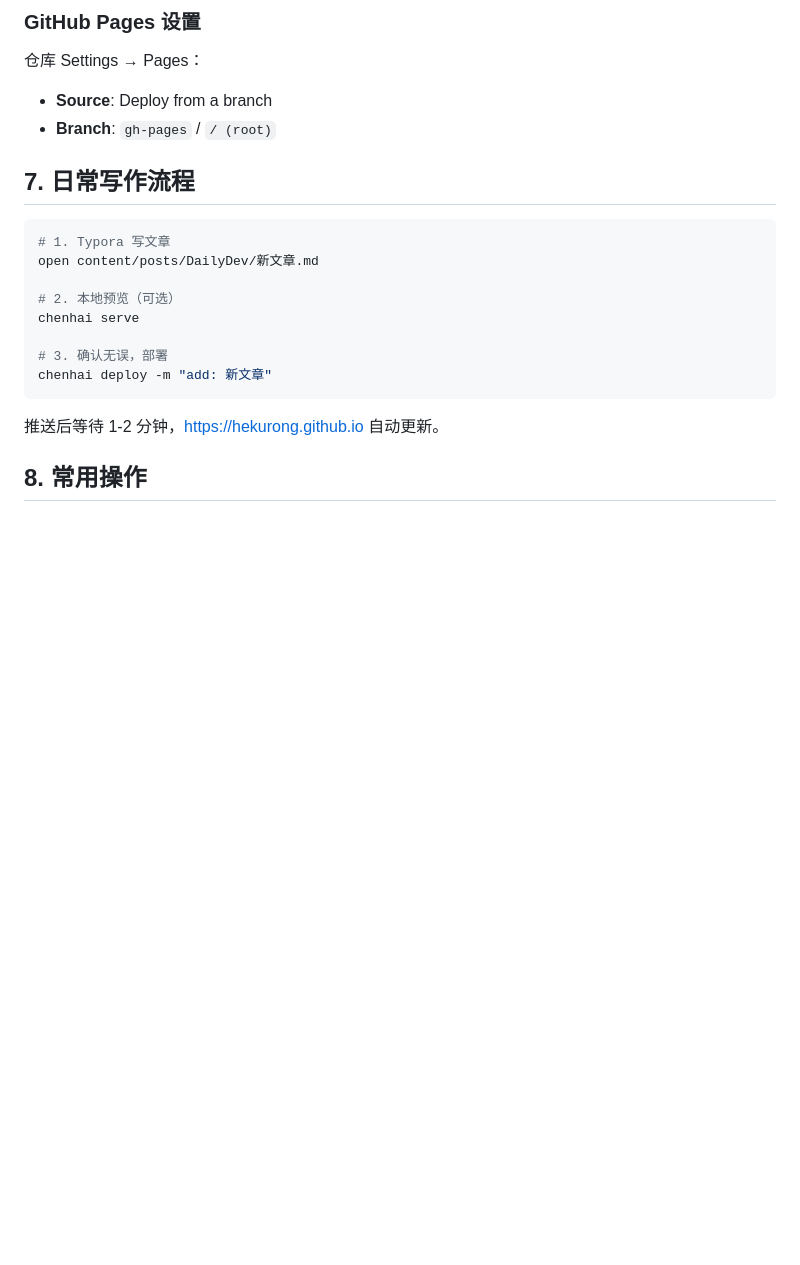
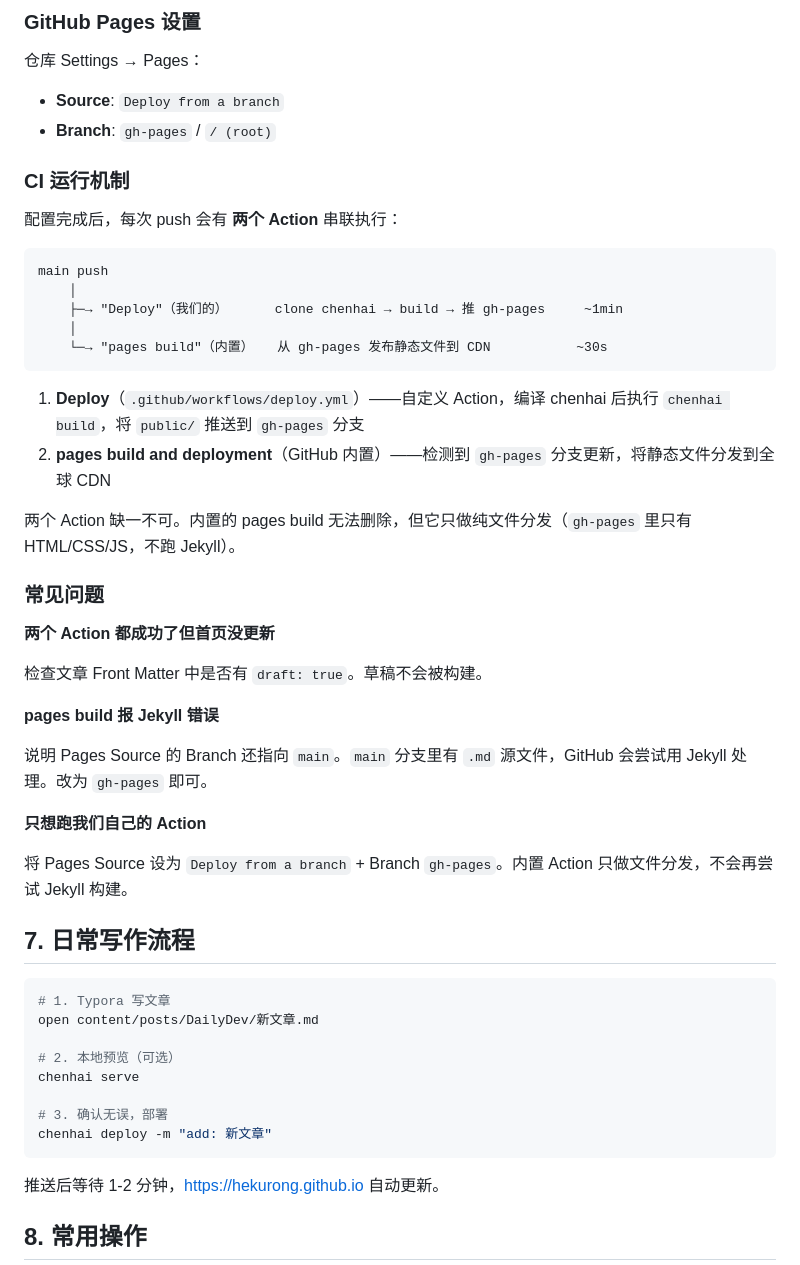
Before and after one commit to KurongTohsaka/Chenhai-hugo, a Markdown page: docs/workflow.md, the part around the change. Rendered like a GitHub page; blank space fills up the shorter version.

Commit message:
docs: explain two-action CI pattern and common issues

````diff
--- a/docs/workflow.md
+++ b/docs/workflow.md
@@ -157,8 +157,39 @@ jobs:
 ### GitHub Pages 设置
 
 仓库 Settings → Pages：
-- **Source**: Deploy from a branch
+- **Source**: `Deploy from a branch`
 - **Branch**: `gh-pages` / `/ (root)`
+
+### CI 运行机制
+
+配置完成后，每次 push 会有 **两个 Action** 串联执行：
+
+```
+main push
+    │
+    ├─→ "Deploy"（我们的）      clone chenhai → build → 推 gh-pages     ~1min
+    │
+    └─→ "pages build"（内置）   从 gh-pages 发布静态文件到 CDN           ~30s
+```
+
+1. **Deploy**（`.github/workflows/deploy.yml`）——自定义 Action，编译 chenhai 后执行 `chenhai build`，将 `public/` 推送到 `gh-pages` 分支
+2. **pages build and deployment**（GitHub 内置）——检测到 `gh-pages` 分支更新，将静态文件分发到全球 CDN
+
+两个 Action 缺一不可。内置的 pages build 无法删除，但它只做纯文件分发（`gh-pages` 里只有 HTML/CSS/JS，不跑 Jekyll）。
+
+### 常见问题
+
+**两个 Action 都成功了但首页没更新**
+
+检查文章 Front Matter 中是否有 `draft: true`。草稿不会被构建。
+
+**pages build 报 Jekyll 错误**
+
+说明 Pages Source 的 Branch 还指向 `main`。`main` 分支里有 `.md` 源文件，GitHub 会尝试用 Jekyll 处理。改为 `gh-pages` 即可。
+
+**只想跑我们自己的 Action**
+
+将 Pages Source 设为 `Deploy from a branch` + Branch `gh-pages`。内置 Action 只做文件分发，不会再尝试 Jekyll 构建。
 
 ## 7. 日常写作流程
 
````
